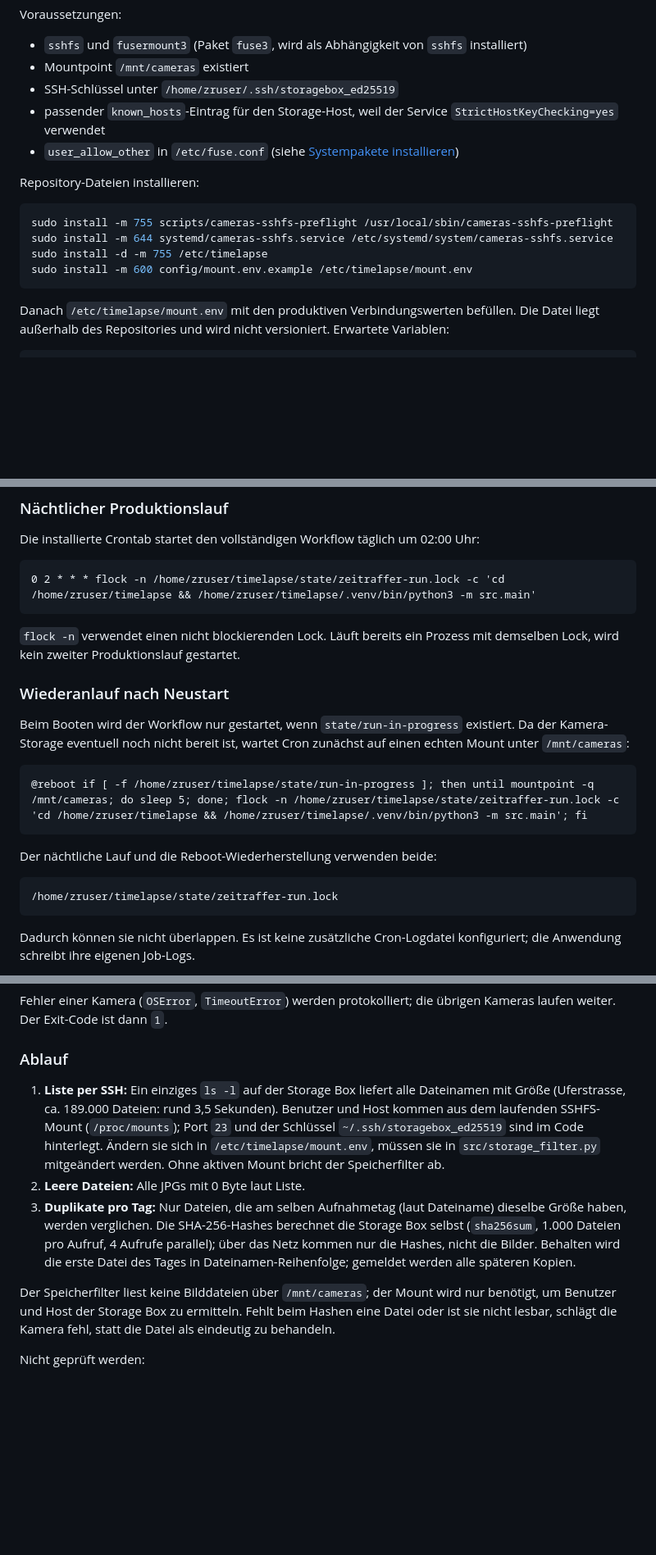
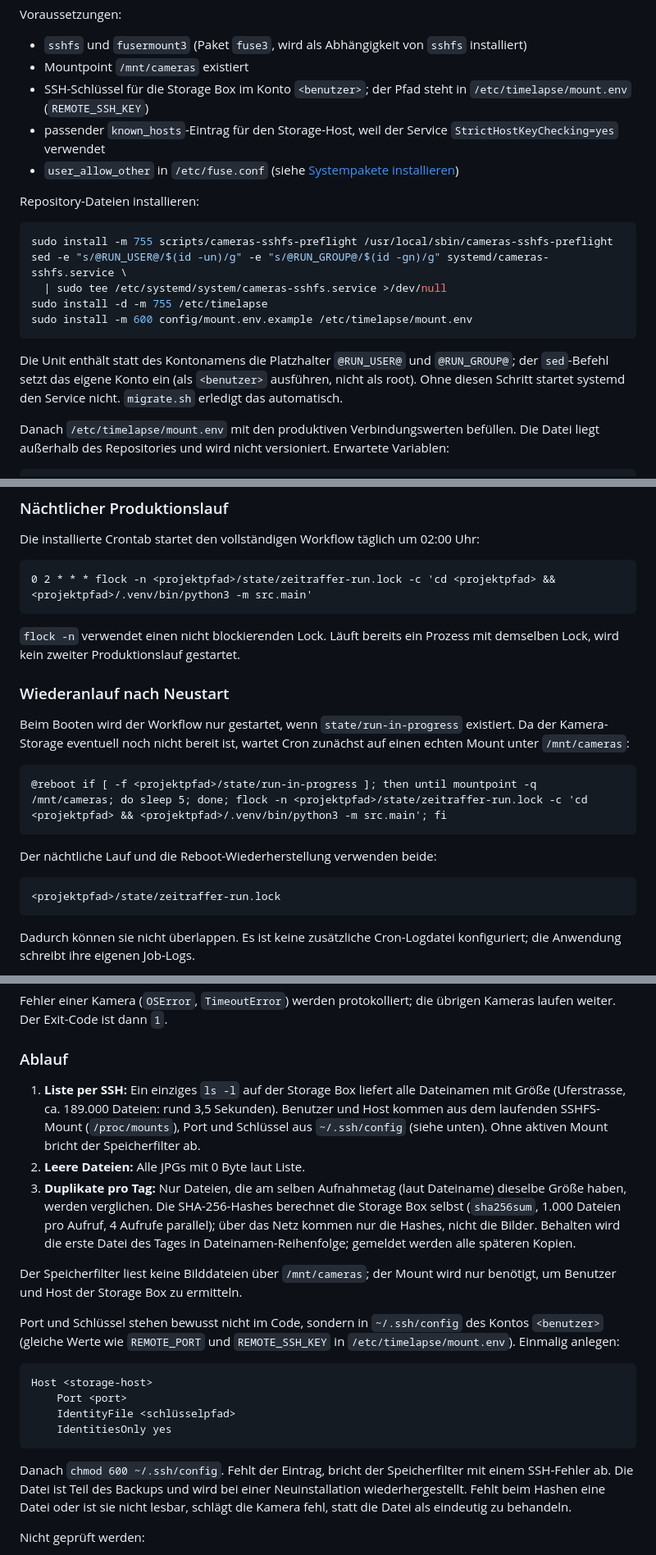
Before and after one commit to funktion5/Zeitraffer, a Markdown page: README.md, 3 parts joined by grey strips. Shown at 82% size. GitHub-like rendering; blank space fills up the shorter version.

````diff
--- a/README.md
+++ b/README.md
@@ -141,7 +149,8 @@ Voraussetzungen:
 
 - `sshfs` und `fusermount3` (Paket `fuse3`, wird als Abhängigkeit von `sshfs` installiert)
 - Mountpoint `/mnt/cameras` existiert
-- SSH-Schlüssel unter `/home/zruser/.ssh/storagebox_ed25519`
+- SSH-Schlüssel für die Storage Box im Konto `<benutzer>`; der Pfad steht in
+  `/etc/timelapse/mount.env` (`REMOTE_SSH_KEY`)
 - passender `known_hosts`-Eintrag für den Storage-Host, weil der Service `StrictHostKeyChecking=yes` verwendet
 - `user_allow_other` in `/etc/fuse.conf` (siehe [Systempakete installieren](#systempakete-installieren))
 
@@ -149,10 +158,15 @@ Repository-Dateien installieren:
 
 ```bash
 sudo install -m 755 scripts/cameras-sshfs-preflight /usr/local/sbin/cameras-sshfs-preflight
-sudo install -m 644 systemd/cameras-sshfs.service /etc/systemd/system/cameras-sshfs.service
+sed -e "s/@RUN_USER@/$(id -un)/g" -e "s/@RUN_GROUP@/$(id -gn)/g" systemd/cameras-sshfs.service \
+  | sudo tee /etc/systemd/system/cameras-sshfs.service >/dev/null
 sudo install -d -m 755 /etc/timelapse
 sudo install -m 600 config/mount.env.example /etc/timelapse/mount.env
 ```
+
+Die Unit enthält statt des Kontonamens die Platzhalter `@RUN_USER@` und `@RUN_GROUP@`; der
+`sed`-Befehl setzt das eigene Konto ein (als `<benutzer>` ausführen, nicht als root). Ohne diesen
+Schritt startet systemd den Service nicht. `migrate.sh` erledigt das automatisch.
 
 Danach `/etc/timelapse/mount.env` mit den produktiven Verbindungswerten befüllen. Die Datei liegt außerhalb des Repositories und wird nicht versioniert. Erwartete Variablen:
 
@@ -327,7 +341,7 @@ Die Zeitplanung erfolgt über Linux-Cron. Es gibt keinen internen Python-Schedul
 Die installierte Crontab startet den vollständigen Workflow täglich um 02:00 Uhr:
 
 ```cron
-0 2 * * * flock -n /home/zruser/timelapse/state/zeitraffer-run.lock -c 'cd /home/zruser/timelapse && /home/zruser/timelapse/.venv/bin/python3 -m src.main'
+0 2 * * * flock -n <projektpfad>/state/zeitraffer-run.lock -c 'cd <projektpfad> && <projektpfad>/.venv/bin/python3 -m src.main'
 ```
 
 `flock -n` verwendet einen nicht blockierenden Lock. Läuft bereits ein Prozess mit demselben Lock, wird kein zweiter Produktionslauf gestartet.
@@ -337,13 +351,13 @@ Die installierte Crontab startet den vollständigen Workflow täglich um 02:00 U
 Beim Booten wird der Workflow nur gestartet, wenn `state/run-in-progress` existiert. Da der Kamera-Storage eventuell noch nicht bereit ist, wartet Cron zunächst auf einen echten Mount unter `/mnt/cameras`:
 
 ```cron
-@reboot if [ -f /home/zruser/timelapse/state/run-in-progress ]; then until mountpoint -q /mnt/cameras; do sleep 5; done; flock -n /home/zruser/timelapse/state/zeitraffer-run.lock -c 'cd /home/zruser/timelapse && /home/zruser/timelapse/.venv/bin/python3 -m src.main'; fi
+@reboot if [ -f <projektpfad>/state/run-in-progress ]; then until mountpoint -q /mnt/cameras; do sleep 5; done; flock -n <projektpfad>/state/zeitraffer-run.lock -c 'cd <projektpfad> && <projektpfad>/.venv/bin/python3 -m src.main'; fi
 ```
 
 Der nächtliche Lauf und die Reboot-Wiederherstellung verwenden beide:
 
 ```text
-/home/zruser/timelapse/state/zeitraffer-run.lock
+<projektpfad>/state/zeitraffer-run.lock
 ```
 
 Dadurch können sie nicht überlappen. Es ist keine zusätzliche Cron-Logdatei konfiguriert; die Anwendung schreibt ihre eigenen Job-Logs.
@@ -1176,11 +1190,22 @@ Fehler einer Kamera (`OSError`, `TimeoutError`) werden protokolliert; die übrig
 
 ### Ablauf
 
-1. **Liste per SSH:** Ein einziges `ls -l` auf der Storage Box liefert alle Dateinamen mit Größe (Uferstrasse, ca. 189.000 Dateien: rund 3,5 Sekunden). Benutzer und Host kommen aus dem laufenden SSHFS-Mount (`/proc/mounts`); Port `23` und der Schlüssel `~/.ssh/storagebox_ed25519` sind im Code hinterlegt. Ändern sie sich in `/etc/timelapse/mount.env`, müssen sie in `src/storage_filter.py` mitgeändert werden. Ohne aktiven Mount bricht der Speicherfilter ab.
+1. **Liste per SSH:** Ein einziges `ls -l` auf der Storage Box liefert alle Dateinamen mit Größe (Uferstrasse, ca. 189.000 Dateien: rund 3,5 Sekunden). Benutzer und Host kommen aus dem laufenden SSHFS-Mount (`/proc/mounts`), Port und Schlüssel aus `~/.ssh/config` (siehe unten). Ohne aktiven Mount bricht der Speicherfilter ab.
 2. **Leere Dateien:** Alle JPGs mit 0 Byte laut Liste.
 3. **Duplikate pro Tag:** Nur Dateien, die am selben Aufnahmetag (laut Dateiname) dieselbe Größe haben, werden verglichen. Die SHA-256-Hashes berechnet die Storage Box selbst (`sha256sum`, 1.000 Dateien pro Aufruf, 4 Aufrufe parallel); über das Netz kommen nur die Hashes, nicht die Bilder. Behalten wird die erste Datei des Tages in Dateinamen-Reihenfolge; gemeldet werden alle späteren Kopien.
 
-Der Speicherfilter liest keine Bilddateien über `/mnt/cameras`; der Mount wird nur benötigt, um Benutzer und Host der Storage Box zu ermitteln. Fehlt beim Hashen eine Datei oder ist sie nicht lesbar, schlägt die Kamera fehl, statt die Datei als eindeutig zu behandeln.
+Der Speicherfilter liest keine Bilddateien über `/mnt/cameras`; der Mount wird nur benötigt, um Benutzer und Host der Storage Box zu ermitteln.
+
+Port und Schlüssel stehen bewusst nicht im Code, sondern in `~/.ssh/config` des Kontos `<benutzer>` (gleiche Werte wie `REMOTE_PORT` und `REMOTE_SSH_KEY` in `/etc/timelapse/mount.env`). Einmalig anlegen:
+
+```text
+Host <storage-host>
+	Port <port>
+	IdentityFile <schlüsselpfad>
+	IdentitiesOnly yes
+```
+
+Danach `chmod 600 ~/.ssh/config`. Fehlt der Eintrag, bricht der Speicherfilter mit einem SSH-Fehler ab. Die Datei ist Teil des Backups und wird bei einer Neuinstallation wiederhergestellt. Fehlt beim Hashen eine Datei oder ist sie nicht lesbar, schlägt die Kamera fehl, statt die Datei als eindeutig zu behandeln.
 
 Nicht geprüft werden:
 
````
Also changed, not shown: other parts of README.md (+29 -21 lines).
